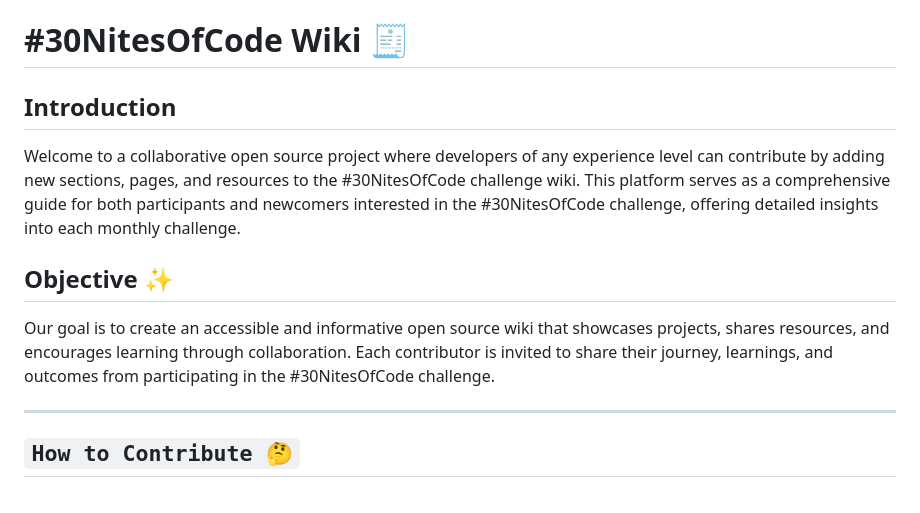
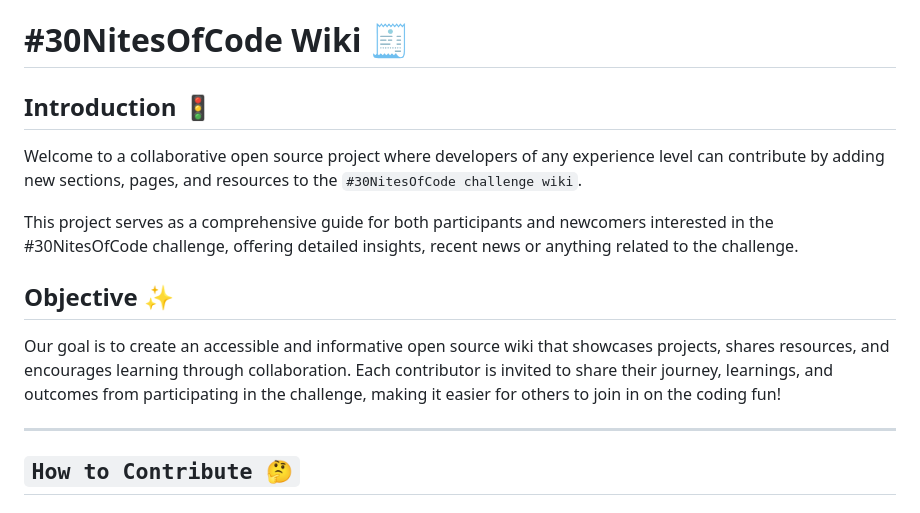
Before and after one commit to beingsie/30-nites-of-code-wiki, a Markdown page: README.md, the part around the change. GitHub-like rendering.

Commit message:
docs: update README.md

```diff
--- a/README.md
+++ b/README.md
@@ -1,10 +1,12 @@
 # #30NitesOfCode Wiki 🧾
 
-## Introduction
-Welcome to a collaborative open source project where developers of any experience level can contribute by adding new sections, pages, and resources to the #30NitesOfCode challenge wiki. This platform serves as a comprehensive guide for both participants and newcomers interested in the #30NitesOfCode challenge, offering detailed insights into each monthly challenge.
+## Introduction 🚦
+Welcome to a collaborative open source project where developers of any experience level can contribute by adding new sections, pages, and resources to the `#30NitesOfCode challenge wiki`.
+
+This project serves as a comprehensive guide for both participants and newcomers interested in the #30NitesOfCode challenge, offering detailed insights, recent news or anything related to the challenge.
 
 ## Objective ✨
-Our goal is to create an accessible and informative open source wiki that showcases projects, shares resources, and encourages learning through collaboration. Each contributor is invited to share their journey, learnings, and outcomes from participating in the #30NitesOfCode challenge.
+Our goal is to create an accessible and informative open source wiki that showcases projects, shares resources, and encourages learning through collaboration. Each contributor is invited to share their journey, learnings, and outcomes from participating in the challenge, making it easier for others to join in on the coding fun!
 
 ---
 
```
